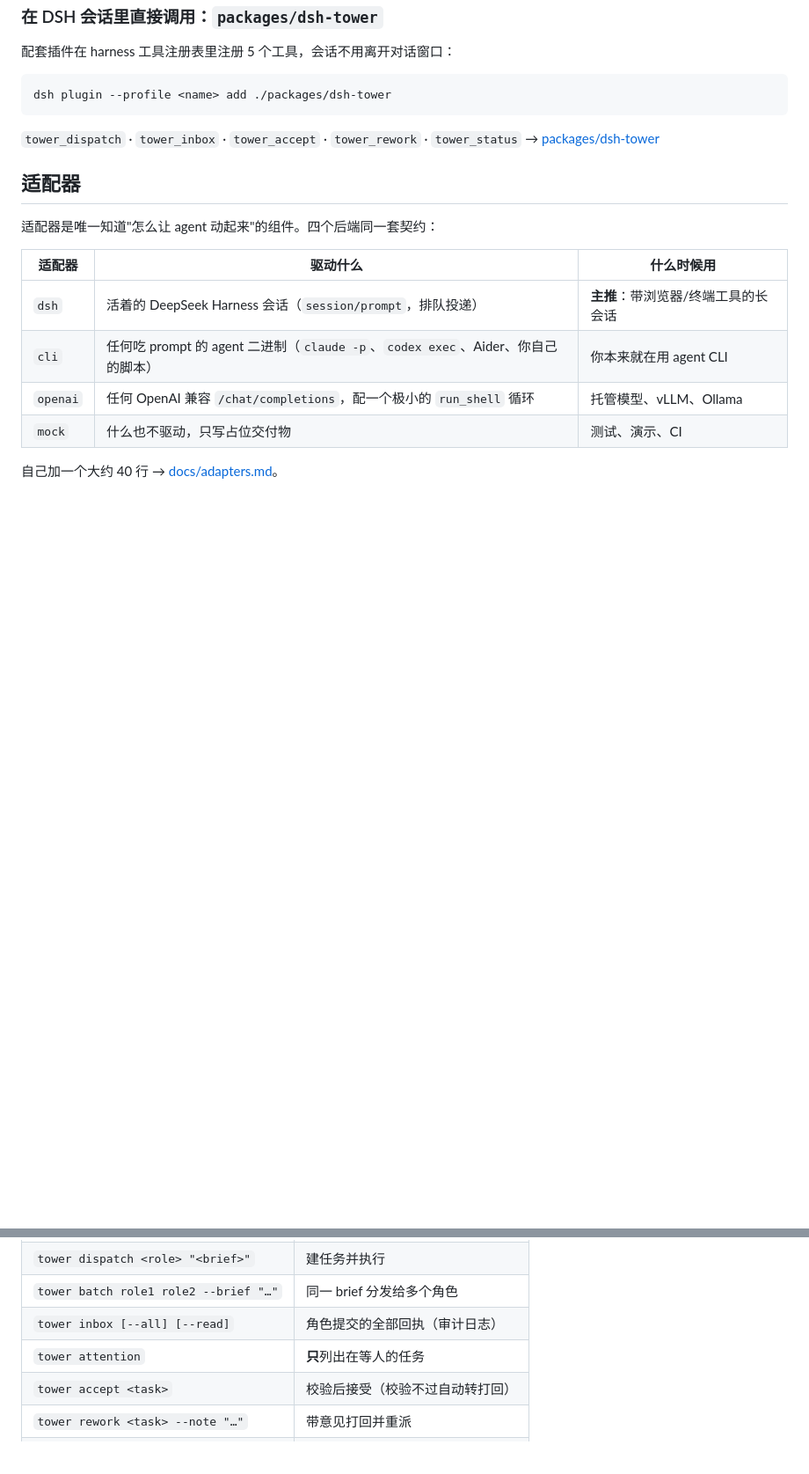
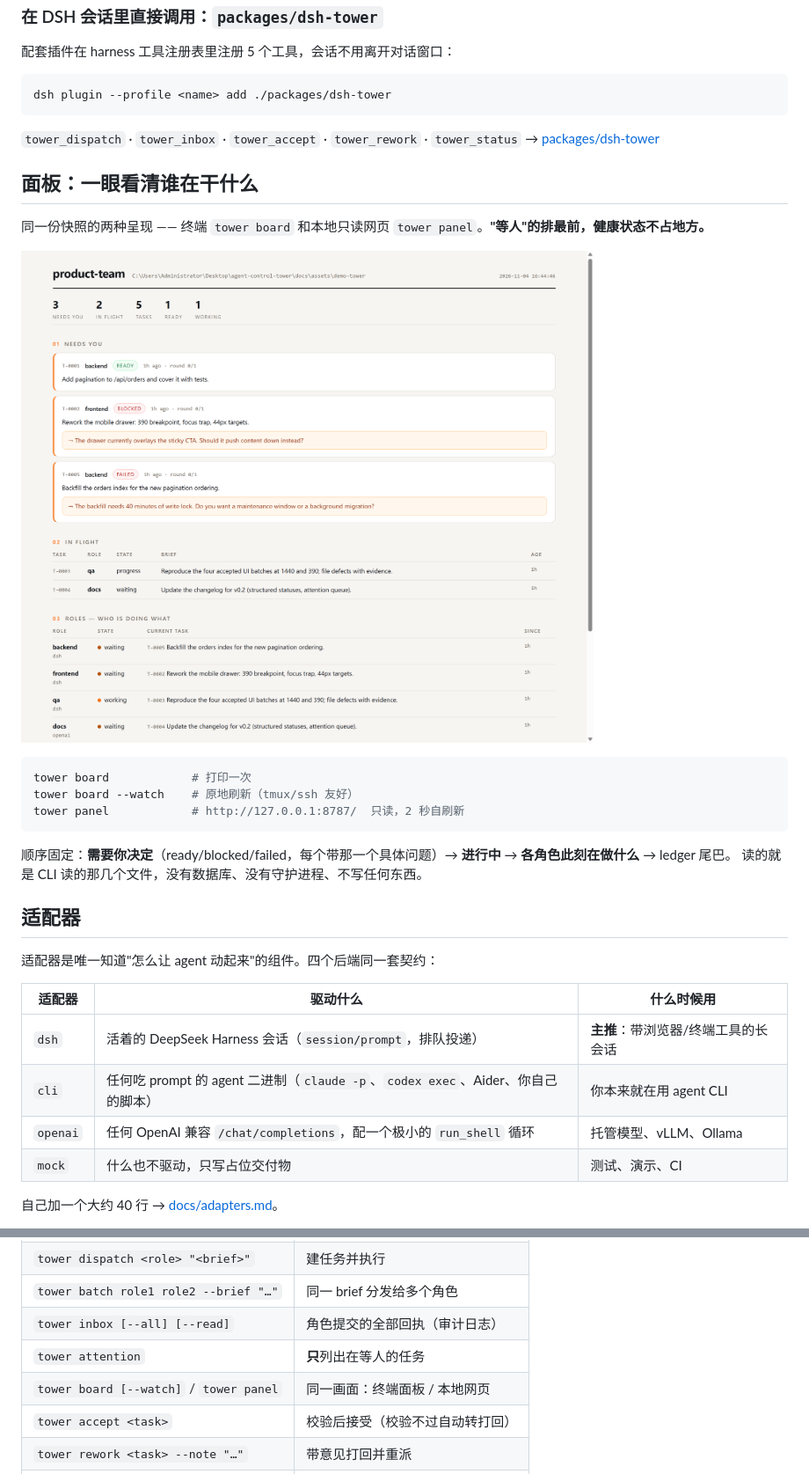
Before and after one commit to evolution301/agent-control-tower, a Markdown page: README.zh.md, 2 parts joined by grey strips. Shown at 88% size. GitHub-like rendering; pictures changed too: docs/assets/panel.png (added); blank space fills up the shorter version.

````diff
--- a/README.zh.md
+++ b/README.zh.md
@@ -140,6 +140,21 @@ dsh plugin --profile <name> add ./packages/dsh-tower
 `tower_dispatch` · `tower_inbox` · `tower_accept` · `tower_rework` · `tower_status`
 → [packages/dsh-tower](packages/dsh-tower/README.md)
 
+## 面板：一眼看清谁在干什么
+
+同一份快照的两种呈现 —— 终端 `tower board` 和本地只读网页 `tower panel`。**"等人"的排最前，健康状态不占地方。**
+
+![panel](docs/assets/panel.png)
+
+```bash
+tower board            # 打印一次
+tower board --watch    # 原地刷新（tmux/ssh 友好）
+tower panel            # http://127.0.0.1:8787/  只读，2 秒自刷新
+```
+
+顺序固定：**需要你决定**（ready/blocked/failed，每个带那一个具体问题）→ **进行中** → **各角色此刻在做什么** → ledger 尾巴。
+读的就是 CLI 读的那几个文件，没有数据库、没有守护进程、不写任何东西。
+
 ## 适配器
 
 适配器是唯一知道"怎么让 agent 动起来"的组件。四个后端同一套契约：
@@ -187,6 +202,7 @@ verify_commands:
 | `tower batch role1 role2 --brief "…"` | 同一 brief 分发给多个角色 |
 | `tower inbox [--all] [--read]` | 角色提交的全部回执（审计日志） |
 | `tower attention` | **只**列出在等人的任务 |
+| `tower board [--watch]` / `tower panel` | 同一画面：终端面板 / 本地网页 |
 | `tower accept <task>` | 校验后接受（校验不过自动转打回） |
 | `tower rework <task> --note "…"` | 带意见打回并重派 |
 | `tower status [--json]` | 任务看板 |
````
Also changed, not shown: README.md (+18 -0 lines), 10 other files.
